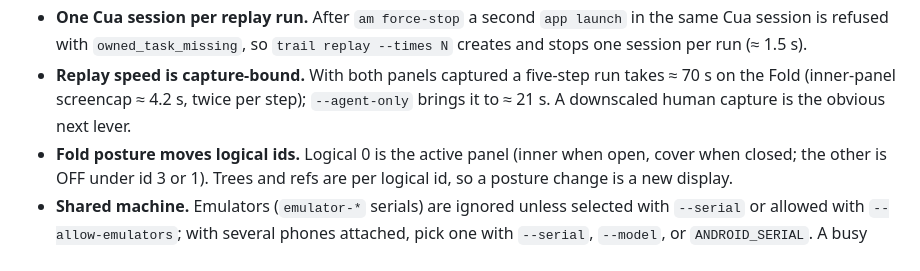
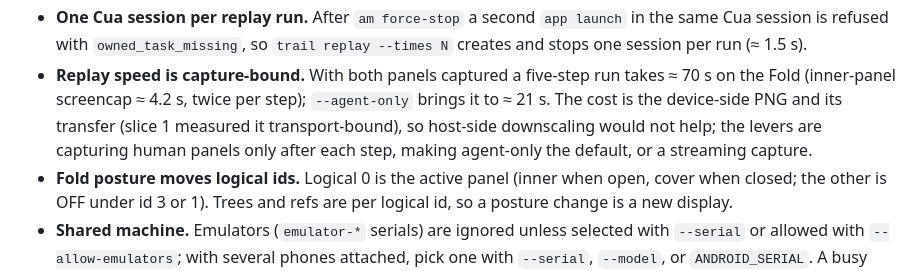
Before and after one commit to saariuslystoned/phone-lab, a Markdown page: docs/feature-map.md, the part around the change. Rendered like a GitHub page.

Commit message:
Feature map: the replay capture cost is transport-bound, name the real levers
Co-Authored-By: Claude Fable 5.1 <noreply@anthropic.com>

```diff
--- a/docs/feature-map.md
+++ b/docs/feature-map.md
@@ -90,8 +90,10 @@ that reviewers can see where new code should land.
   `trail replay --times N` creates and stops one session per run (≈ 1.5 s).
 - **Replay speed is capture-bound.** With both panels captured a five-step
   run takes ≈ 70 s on the Fold (inner-panel screencap ≈ 4.2 s, twice per
-  step); `--agent-only` brings it to ≈ 21 s. A downscaled human capture is
-  the obvious next lever.
+  step); `--agent-only` brings it to ≈ 21 s. The cost is the device-side PNG and
+  its transfer (slice 1 measured it transport-bound), so host-side
+  downscaling would not help; the levers are capturing human panels only
+  after each step, making agent-only the default, or a streaming capture.
 - **Fold posture moves logical ids.** Logical 0 is the active panel (inner
   when open, cover when closed; the other is OFF under id 3 or 1). Trees
   and refs are per logical id, so a posture change is a new display.
```
